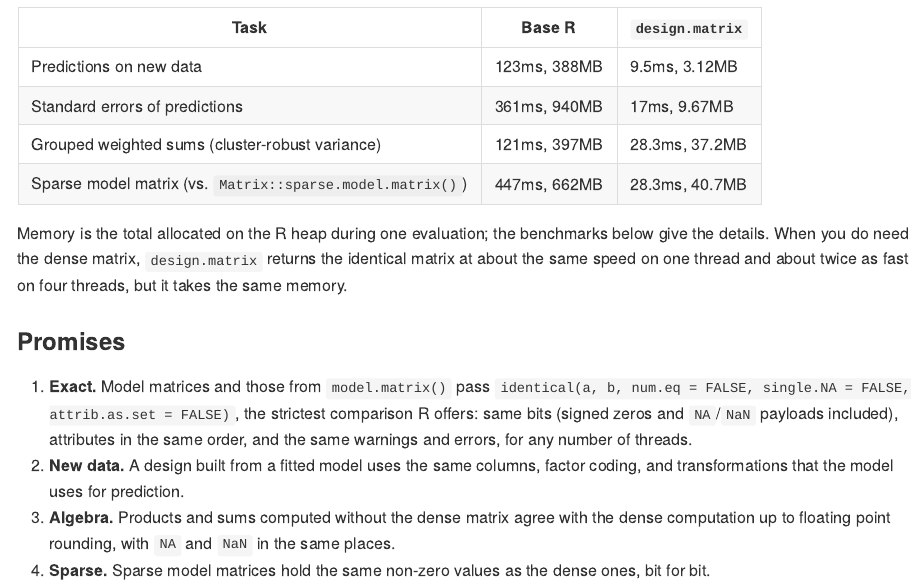
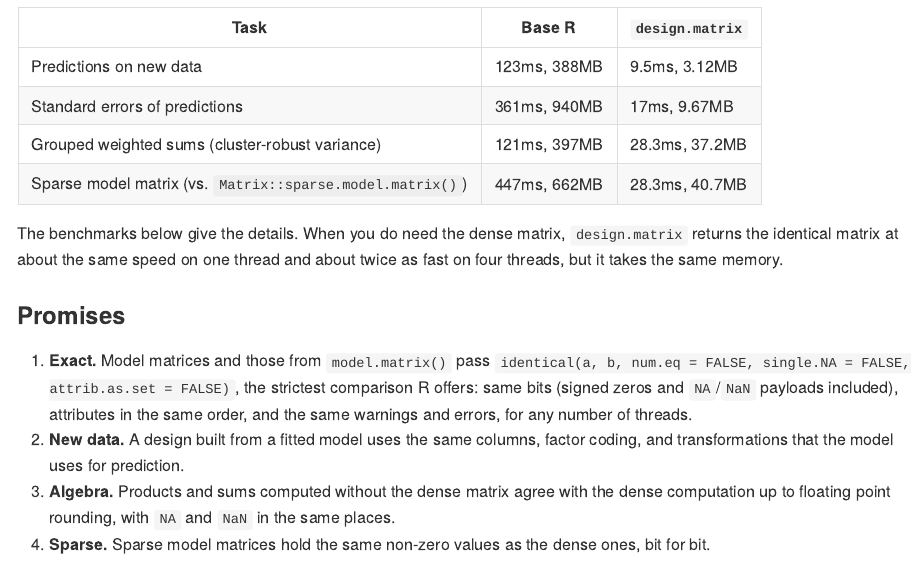
Before and after one commit to vincentarelbundock/design.matrix, a Quarto document (README.qmd): the page in a window 1100 px wide, from 1100 px down. The pictures show the output file README.md that the author committed with the source, drawn offline in the style of GitHub; long lines of code are wrapped.

Commit message:
README: drop the memory definition from the introduction
Co-Authored-By: Claude Opus 5.5 <noreply@anthropic.com>

```diff
--- a/README.qmd
+++ b/README.qmd
@@ -146,7 +146,7 @@
 | Grouped weighted sums (cluster-robust variance) | `r cell("sums", 1)` | `r cell("sums", 2)` |
 | Sparse model matrix (vs. `Matrix::sparse.model.matrix()`) | `r cell("sparse", 1)` | `r cell("sparse", 2)` |
 
-Memory is the total allocated on the R heap during one evaluation; the benchmarks below give the details. When you do need the dense matrix, `design.matrix` returns the identical matrix at about the same speed on one thread and about twice as fast on four threads, but it takes the same memory.
+The benchmarks below give the details. When you do need the dense matrix, `design.matrix` returns the identical matrix at about the same speed on one thread and about twice as fast on four threads, but it takes the same memory.
 
 ### Promises
 
```
Also changed, not shown: README.md.
